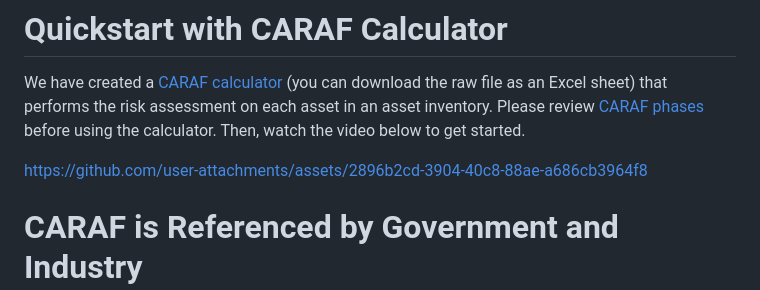
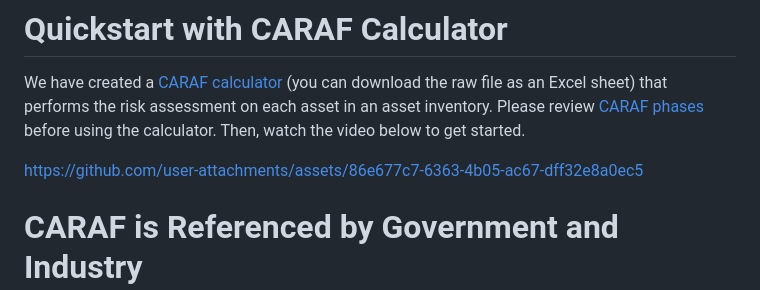
Before and after one commit to Comcast/CARAF, a Markdown page: README.md, the part around the change. Rendered like a GitHub page.

```diff
--- a/README.md
+++ b/README.md
@@ -14,7 +14,7 @@ At the output of [Phase 3](CARAF%20Phases/Phase%203%3A%20Migration%20Recommendat
 # Quickstart with CARAF Calculator
 We have created a [CARAF calculator](Resources/CARAF%20Calculator.xlsm) (you can download the raw file as an Excel sheet) that performs the risk assessment on each asset in an asset inventory. Please review [CARAF phases](CARAF%20Phases) before using the calculator. Then, watch the video below to get started.
 
-https://github.com/user-attachments/assets/2896b2cd-3904-40c8-88ae-a686cb3964f8
+https://github.com/user-attachments/assets/86e677c7-6363-4b05-ac67-dff32e8a0ec5
 
 # CARAF is Referenced by Government and Industry
 
```
